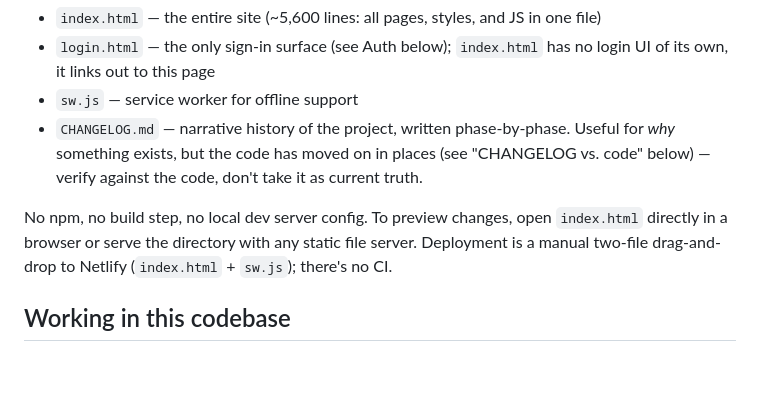
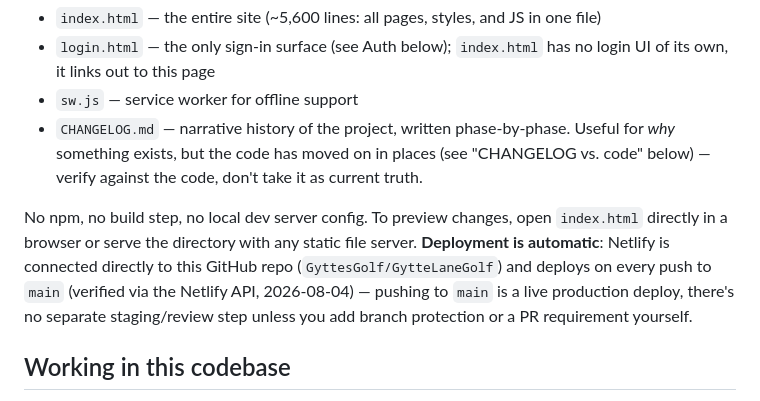
Before and after one commit to GyttesGolf/GytteLaneGolf, a Markdown page: CLAUDE.md, the part around the change. Drawn GitHub-style; blank space fills up the shorter version.

Commit message:
Correct CLAUDE.md: deployment is automatic, not manual drag-and-drop
Verified directly against the Netlify API that this site's Netlify
project is connected to the GitHub repo and deploys on every push to
main - the "manual two-file drag-and-drop, no CI" description was
wrong (likely stale from before the Netlify/GitHub link was set up).
This matters because it means every push to main is a live production
deploy with no review gate today.

Co-Authored-By: Claude Sonnet 5 <noreply@anthropic.com>

```diff
--- a/CLAUDE.md
+++ b/CLAUDE.md
@@ -11,7 +11,7 @@ The website for Gytte Lane Golf Society (Syresham, Northamptonshire, founded 199
 - `sw.js` — service worker for offline support
 - `CHANGELOG.md` — narrative history of the project, written phase-by-phase. Useful for *why* something exists, but the code has moved on in places (see "CHANGELOG vs. code" below) — verify against the code, don't take it as current truth.
 
-No npm, no build step, no local dev server config. To preview changes, open `index.html` directly in a browser or serve the directory with any static file server. Deployment is a manual two-file drag-and-drop to Netlify (`index.html` + `sw.js`); there's no CI.
+No npm, no build step, no local dev server config. To preview changes, open `index.html` directly in a browser or serve the directory with any static file server. **Deployment is automatic**: Netlify is connected directly to this GitHub repo (`GyttesGolf/GytteLaneGolf`) and deploys on every push to `main` (verified via the Netlify API, 2026-08-04) — pushing to `main` is a live production deploy, there's no separate staging/review step unless you add branch protection or a PR requirement yourself.
 
 ## Working in this codebase
 
```
